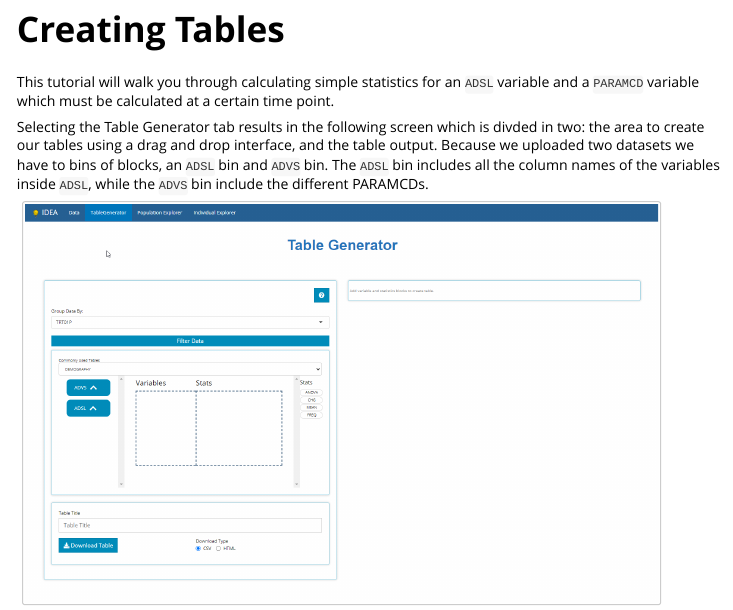
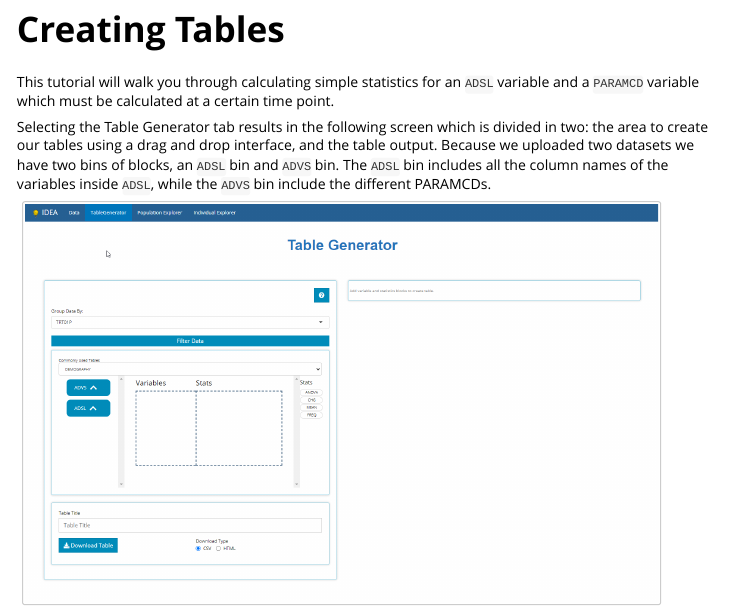
Before and after one commit to Biogen-Inc/tidyCDISC, an R Markdown document (vignettes/Create_TG_Table.Rmd): the page in a window 1100 px wide, from 640 px down. Rendered offline with R 4.5, knitr and Pandoc, with nearby package versions.

Commit message:
-Fix typos in Create_TG_Table.Rmd.

````diff
--- a/vignettes/Create_TG_Table.Rmd
+++ b/vignettes/Create_TG_Table.Rmd
@@ -22,7 +22,7 @@ knitr::include_graphics("figures/tableGen/01-dataupload.png")
 
 This tutorial will walk you through calculating simple statistics for an `ADSL` variable and a `PARAMCD` variable which must be calculated at a certain time point.
 
-Selecting the Table Generator tab results in the following screen which is divded in two: the area to create our tables using a drag and drop interface, and the table output. Because we uploaded two datasets we have to bins of blocks, an `ADSL` bin and `ADVS` bin. The `ADSL` bin includes all the column names of the variables inside `ADSL`, while the `ADVS` bin include the different PARAMCDs.
+Selecting the Table Generator tab results in the following screen which is divided in two: the area to create our tables using a drag and drop interface, and the table output. Because we uploaded two datasets we have two bins of blocks, an `ADSL` bin and `ADVS` bin. The `ADSL` bin includes all the column names of the variables inside `ADSL`, while the `ADVS` bin include the different PARAMCDs.
 
 ```{r, out.width="90%", out.height="90%", echo=FALSE}
 knitr::include_graphics("figures/tableGen/02-TG.png")
````
